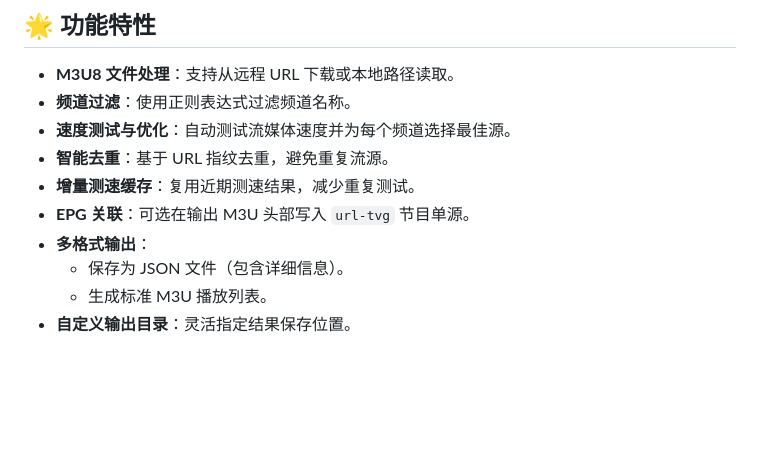
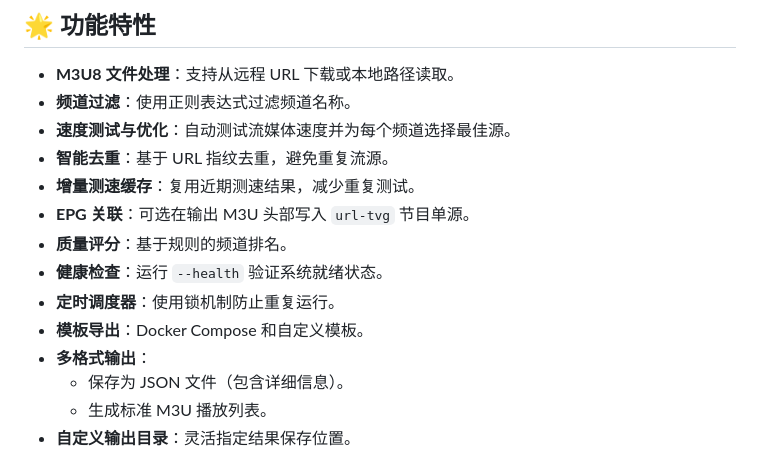
Before and after one commit to malidong/iptv_spider, a Markdown page: README.zh-CN.md, the part around the change. Drawn GitHub-style; blank space fills up the shorter version.

```diff
--- a/README.zh-CN.md
+++ b/README.zh-CN.md
@@ -15,6 +15,10 @@
 - **智能去重**：基于 URL 指纹去重，避免重复流源。
 - **增量测速缓存**：复用近期测速结果，减少重复测试。
 - **EPG 关联**：可选在输出 M3U 头部写入 `url-tvg` 节目单源。
+- **质量评分**：基于规则的频道排名。
+- **健康检查**：运行 `--health` 验证系统就绪状态。
+- **定时调度器**：使用锁机制防止重复运行。
+- **模板导出**：Docker Compose 和自定义模板。
 - **多格式输出**：
     - 保存为 JSON 文件（包含详细信息）。
     - 生成标准 M3U 播放列表。
```
Also changed, not shown: README.en-US.md (+7 -0 lines).
